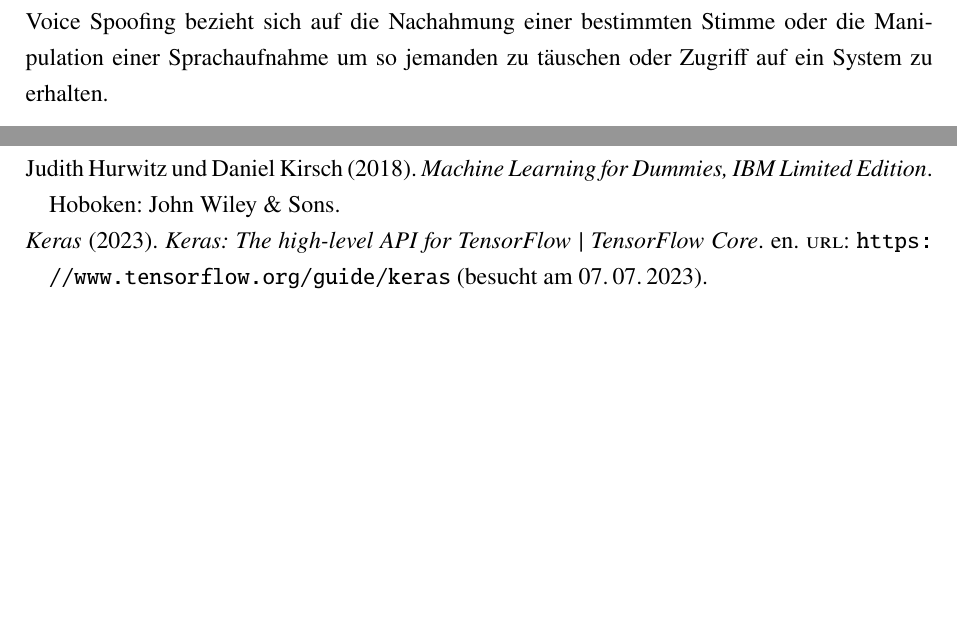
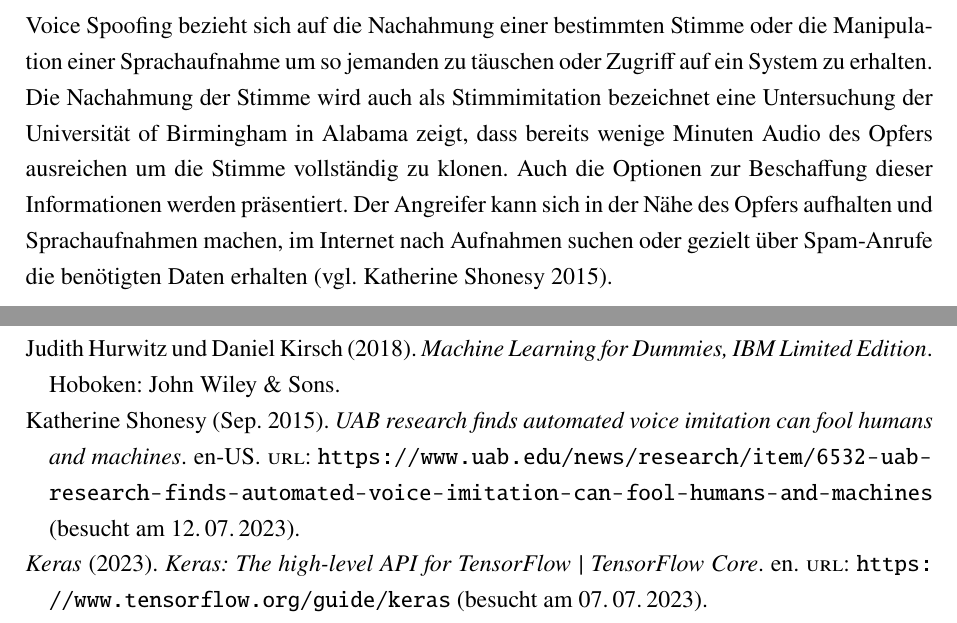
Before and after one commit to DHBW-FN-TIT20/user-authentication-using-voice-recognition, a LaTeX paper (latex/main.tex, which reads latex/chapter/Sicherheitsrisiken.tex, latex/literatur/literatur.bib): two parts of pages 54 and 58 of 62, joined at a grey line, cut so that both start at the same text, the shorter picture padded with empty space. Compiled offline with pdfLaTeX.

Commit message:
Added Voice Imperonsation

```diff
--- a/latex/chapter/Sicherheitsrisiken.tex
+++ b/latex/chapter/Sicherheitsrisiken.tex
@@ -10,6 +11,6 @@ Grundsätzlich gibt es drei Arten von Sicherheitsrisiken für Sprecherauthentifi
 Im Folgenden sind diese drei Sicherheitsrisiken dargestellt und erläutert.
 
 Voice Spoofing bezieht sich auf die Nachahmung einer bestimmten Stimme oder die Manipulation einer Sprachaufnahme um so jemanden zu täuschen oder Zugriff auf ein System zu erhalten.
-
-
-% TODO Auch mögliche Lösungen werden vorgestellt nicht nur die Risiken.
+Die Nachahmung der Stimme wird auch als Stimmimitation bezeichnet eine Untersuchung der Universität of Birmingham in Alabama zeigt, dass bereits wenige Minuten Audio des Opfers ausreichen um die Stimme vollständig zu klonen.
+Auch die Optionen zur Beschaffung dieser Informationen werden präsentiert.
+Der Angreifer kann sich in der Nähe des Opfers aufhalten und Sprachaufnahmen machen, im Internet nach Aufnahmen suchen oder gezielt über Spam-Anrufe die benötigten Daten erhalten \autocite[vgl.][]{katherine_shonesy_uab_2015}.
--- a/latex/literatur/literatur.bib
+++ b/latex/literatur/literatur.bib
@@ -1060,3 +1060,8 @@ Added clipping option},
 	month = jun,
 	year = {2023},
 }
+
+
+@misc{katherine_shonesy_uab_2015,
+	title = {{UAB} research finds automated voice imitation can fool humans and machines},
+	url = {https://www.uab.edu/news/research/item/6532-uab-research-finds-automated-voice-imitation-can-fool-humans-and-machines},
@@ -1062,0 +1073,4 @@ Added clipping option},
+	month = sep,
+	year = {2015},
+	file = {Snapshot:C\:\\Users\\Lukas\\Zotero\\storage\\YZV9V55R\\6532-uab-research-finds-automated-voice-imitation-can-fool-humans-and-machines.html:text/html},
+}
```
Also changed, not shown: latex/chapter/Sicherheitsrisiken.tex (1 more changed lines), latex/literatur/literatur.bib (5 more changed lines).
